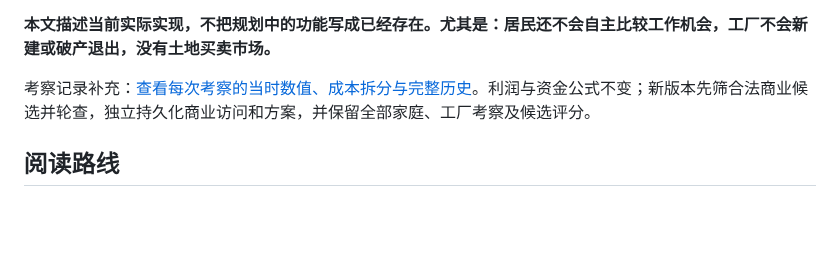
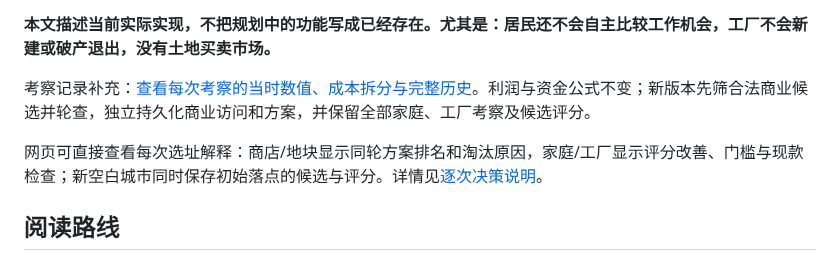
Before and after one commit to kukushu/game, a Markdown page: doc/游戏运行逻辑总览.md, the part around the change. Rendered like a GitHub page; blank space fills up the shorter version.

```diff
--- a/doc/游戏运行逻辑总览.md
+++ b/doc/游戏运行逻辑总览.md
@@ -7,6 +7,8 @@
 **本文描述当前实际实现，不把规划中的功能写成已经存在。尤其是：居民还不会自主比较工作机会，工厂不会新建或破产退出，没有土地买卖市场。**
 
 考察记录补充：[查看每次考察的当时数值、成本拆分与完整历史](考察记录与决策明细.md)。利润与资金公式不变；新版本先筛合法商业候选并轮查，独立持久化商业访问和方案，并保留全部家庭、工厂考察及候选评分。
+
+网页可直接查看每次选址解释：商店/地块显示同轮方案排名和淘汰原因，家庭/工厂显示评分改善、门槛与现款检查；新空白城市同时保存初始落点的候选与评分。详情见[逐次决策说明](考察记录与决策明细.md)。
 
 ## 阅读路线
 
```
Also changed, not shown: doc/考察记录与决策明细.md (+16 -0 lines), doc/player-ui/location-decisions.png (added), 8 other files.
